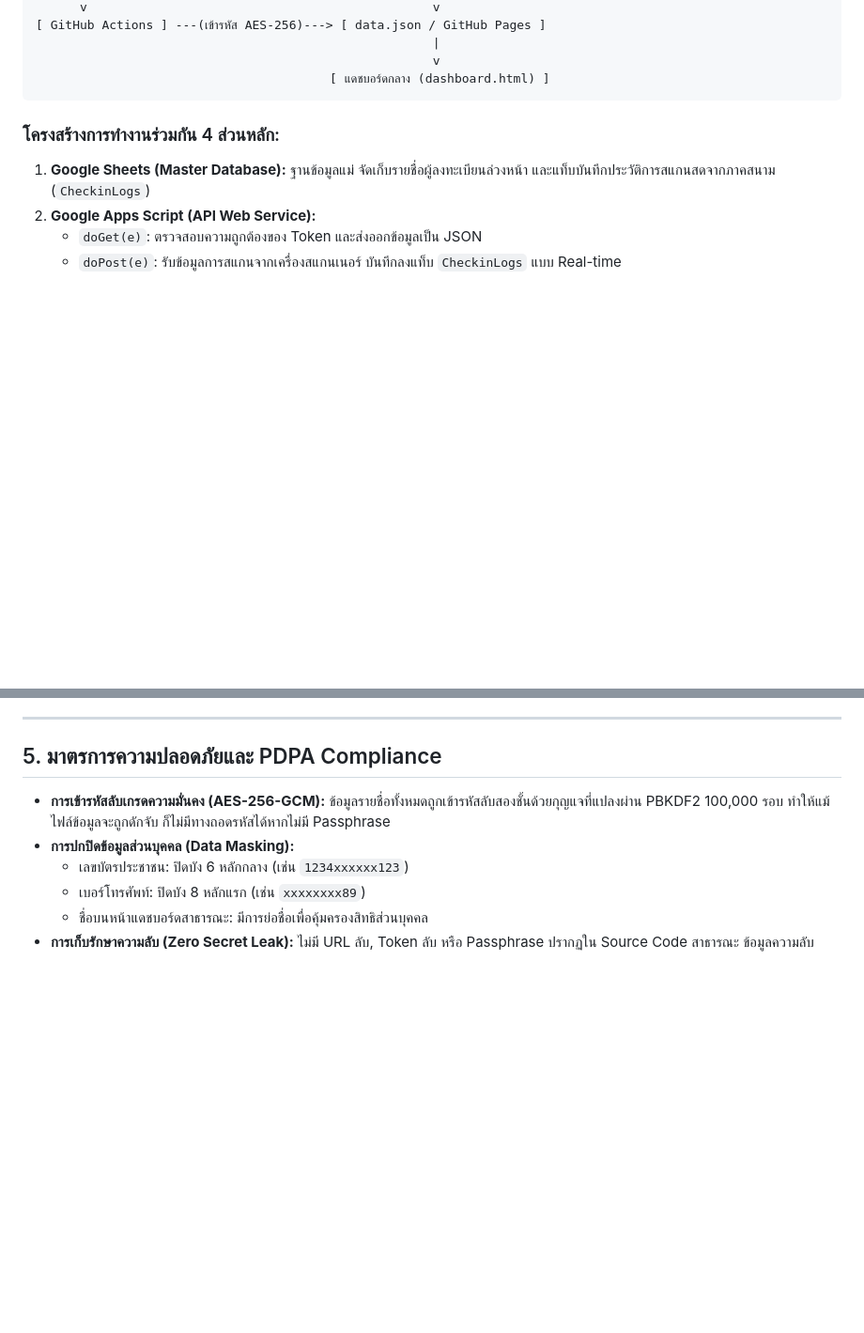
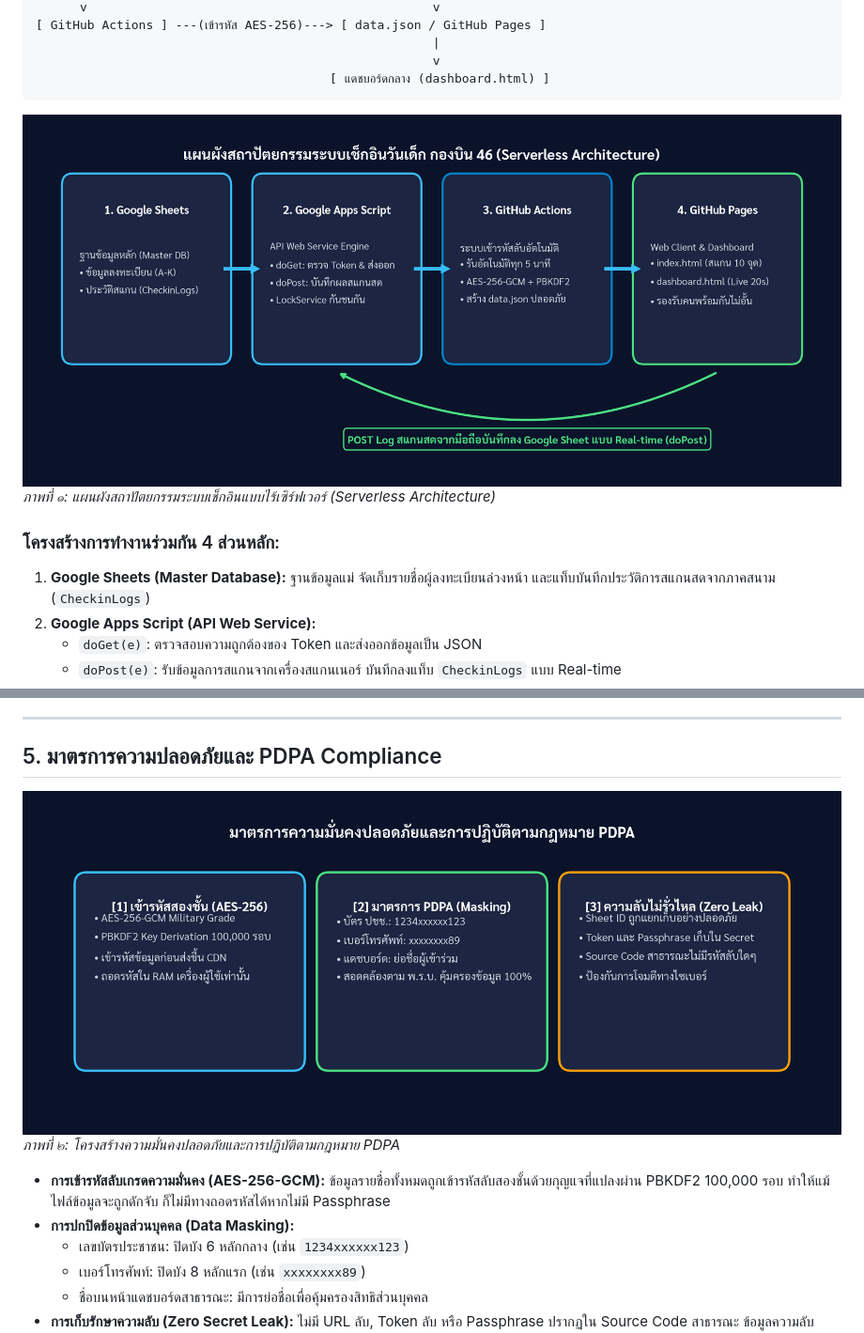
Before and after one commit to charkhrit/CDs-checkin-system, a Markdown page: DOCs/USER_MANUAL.md, 2 parts joined by grey strips. Shown at 94% size. Rendered like a GitHub page; pictures changed too: DOCs/architecture_diagram.png (added), DOCs/security_flow.png (added); blank space fills up the shorter version.

Commit message:
Update docs and presentation to official TH SarabunPSK with high-res graphics and official formatting

````diff
--- a/DOCs/USER_MANUAL.md
+++ b/DOCs/USER_MANUAL.md
@@ -29,6 +29,9 @@
                                                       v
                                         [ แดชบอร์ดกลาง (dashboard.html) ]
 ```
+
+![แผนผังสถาปัตยกรรมระบบ](architecture_diagram.png)
+*ภาพที่ ๑: แผนผังสถาปัตยกรรมระบบเช็กอินแบบไร้เซิร์ฟเวอร์ (Serverless Architecture)*
 
 ### โครงสร้างการทำงานร่วมกัน 4 ส่วนหลัก:
 1. **Google Sheets (Master Database):** ฐานข้อมูลแม่ จัดเก็บรายชื่อผู้ลงทะเบียนล่วงหน้า และแท็บบันทึกประวัติการสแกนสดจากภาคสนาม (`CheckinLogs`)
@@ -100,6 +103,9 @@
 
 ## 5. มาตรการความปลอดภัยและ PDPA Compliance
 
+![มาตรการความมั่นคงปลอดภัย](security_flow.png)
+*ภาพที่ ๒: โครงสร้างความมั่นคงปลอดภัยและการปฏิบัติตามกฎหมาย PDPA*
+
 * **การเข้ารหัสลับเกรดความมั่นคง (AES-256-GCM):** ข้อมูลรายชื่อทั้งหมดถูกเข้ารหัสลับสองชั้นด้วยกุญแจที่แปลงผ่าน PBKDF2 100,000 รอบ ทำให้แม้ไฟล์ข้อมูลจะถูกดักจับ ก็ไม่มีทางถอดรหัสได้หากไม่มี Passphrase
 * **การปกปิดข้อมูลส่วนบุคคล (Data Masking):**
   - เลขบัตรประชาชน: ปิดบัง 6 หลักกลาง (เช่น `1234xxxxxx123`)
````
Also changed, not shown: 2 other files.
